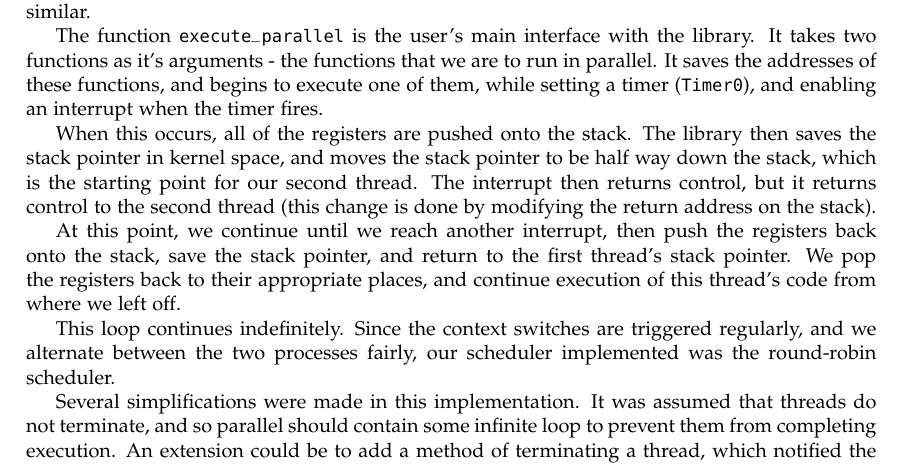
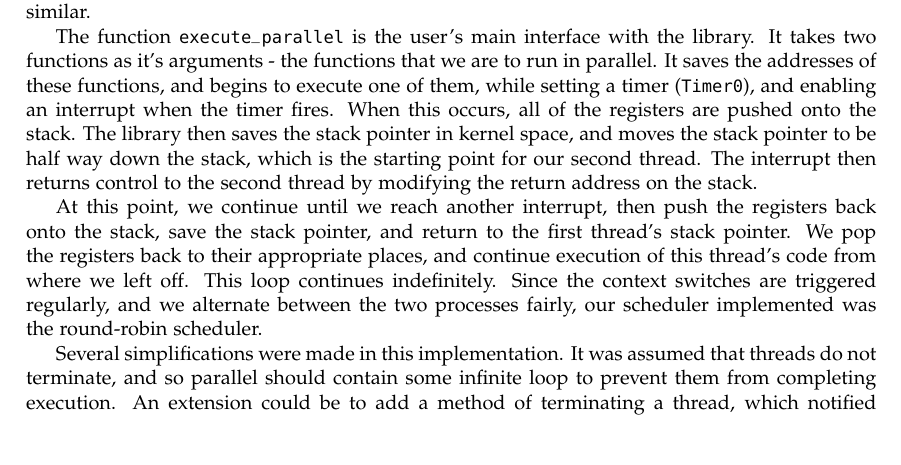
Before and after one commit to nelfin/yameggyjros, a LaTeX paper (report/report.tex): part of page 3 of 3, cut so that both start at the same text. Compiled offline with pdfLaTeX.

Commit message:
Re-structure report to fit in more space

```diff
--- a/report/report.tex
+++ b/report/report.tex
@@ -164,0 +171,25 @@ used during the creation and debugging of the other code.
+The maximum number of simultaneous threads was specified to be two for
+simplicity, but it the implementation for $n$ threads would be similar.
+
+The function \texttt{execute\_parallel} is the user's main interface with the
+library. It takes two functions as it's arguments - the functions that we are
+to run in parallel. It saves the addresses of these functions, and begins to
+execute one of them, while setting a timer (\texttt{Timer0}), and enabling an
+interrupt when the timer fires. When this occurs, all of the registers are
+pushed onto the stack. The library then saves the stack pointer in kernel
+space, and moves the stack pointer to be half way down the stack, which is the
+starting point for our second thread.  The interrupt then returns control to
+the second thread by modifying the return address on the stack.
+
+At this point, we continue until we reach another interrupt, then push the
+registers back onto the stack, save the stack pointer, and return to the first
+thread's stack pointer. We pop the registers back to their appropriate places,
+and continue execution of this thread's code from where we left off.  This
+loop continues indefinitely. Since the context switches are triggered
+regularly, and we alternate between the two processes fairly, our scheduler
+implemented was the round-robin scheduler.
+
+Several simplifications were made in this implementation. It was assumed that
+threads do not terminate, and so parallel should contain some infinite loop to
+prevent them from completing execution. An extension could be to add a method
+of terminating a thread, which notified the context switching library of this
@@ -199,29 +230,0 @@ which allows parallel execution of two `threads', implemented as functions.
-The maximum number of simultaneous threads was specified to be two for
-simplicity, but it the implementation for $n$ threads would be similar.
-
-The function \texttt{execute\_parallel} is the user's main interface with the
-library. It takes two functions as it's arguments - the functions that we are
-to run in parallel. It saves the addresses of these functions, and begins to
-execute one of them, while setting a timer (\texttt{Timer0}), and enabling an
-interrupt when the timer fires.
-
-When this occurs, all of the registers are pushed onto the stack. The library
-then saves the stack pointer in kernel space, and moves the stack pointer to
-be half way down the stack, which is the starting point for our second thread.
-The interrupt then returns control, but it returns control to the second
-thread (this change is done by modifying the return address on the stack).
-
-At this point, we continue until we reach another interrupt, then push the
-registers back onto the stack, save the stack pointer, and return to the first
-thread's stack pointer. We pop the registers back to their appropriate places,
-and continue execution of this thread's code from where we left off.
-
-This loop continues indefinitely. Since the context switches are triggered
-regularly, and we alternate between the two processes fairly, our scheduler
-implemented was the round-robin scheduler.
-
-Several simplifications were made in this implementation. It was assumed that
-threads do not terminate, and so parallel should contain some infinite loop to
-prevent them from completing execution. An extension could be to add a method
-of terminating a thread, which notified the context switching library of this
-change.
```
Also changed, not shown: report/report.tex (38 more changed lines).
